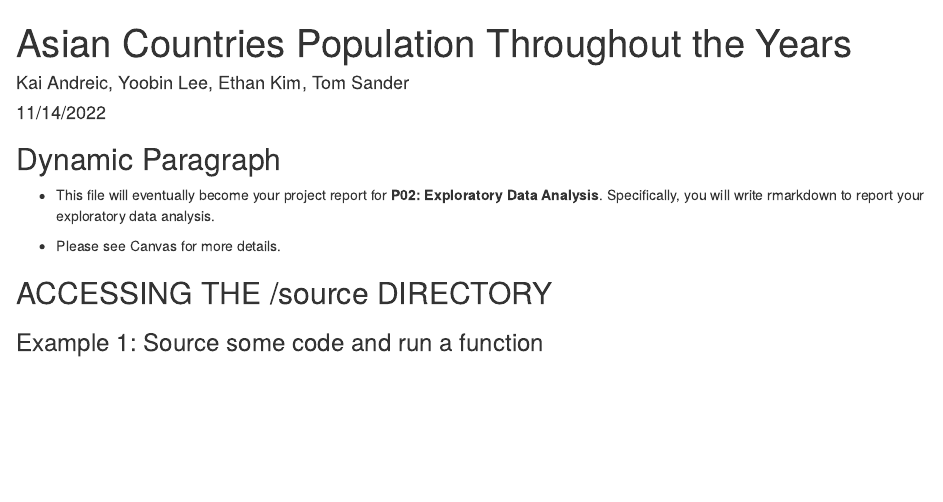
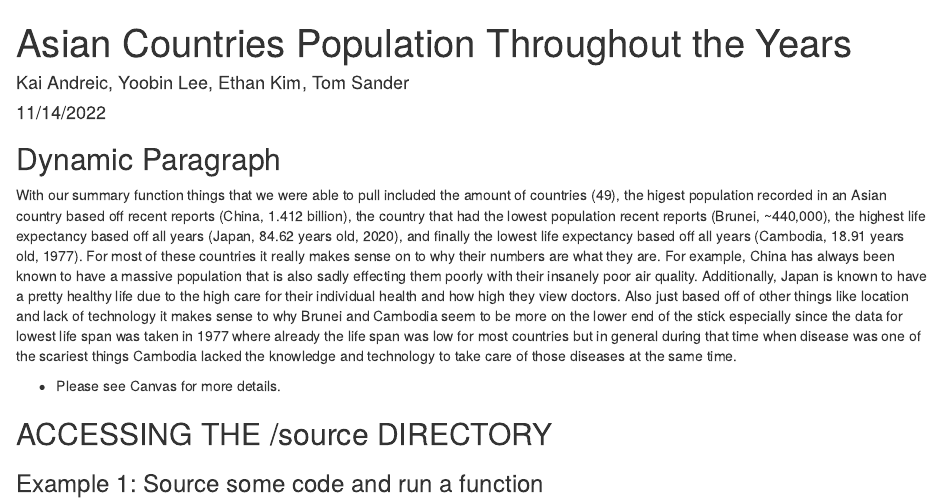
Before and after one commit to info201a-au2022/project-group-1-section-ah, an R Markdown document (docs/index.Rmd): the page in a window 1100 px wide, from its top. Rendered offline with R 4.5, knitr and Pandoc, with nearby package versions.

Commit message:
added dynamic paragrah

````diff
--- a/docs/index.Rmd
+++ b/docs/index.Rmd
@@ -10,8 +10,7 @@ knitr::opts_chunk$set(echo = TRUE)
 ```
 
 ## Dynamic Paragraph
-
-* This file will eventually become your project report for **P02: Exploratory Data Analysis**. Specifically, you will write rmarkdown to report your exploratory data analysis.
+With our summary function things that we were able to pull included the amount of countries (49), the higest population recorded in an Asian country based off recent reports (China, 1.412 billion), the country that had the lowest population recent reports (Brunei, ~440,000), the highest life expectancy based off all years (Japan, 84.62 years old, 2020), and finally the lowest life expectancy based off all years (Cambodia, 18.91 years old, 1977). For most of these countries it really makes sense on to why their numbers are what they are. For example, China has always been known to have a massive population that is also sadly effecting them poorly with their insanely poor air quality. Additionally, Japan is known to have a pretty healthy life due to the high care for their individual health and how high they view doctors. Also just based off of other things like location and lack of technology it makes sense to why Brunei and Cambodia seem to be more on the lower end of the stick especially since the data for lowest life span was taken in 1977 where already the life span was low for most countries but in general during that time when disease was one of the scariest things Cambodia lacked the knowledge and technology to take care of those diseases at the same time.
 
 * Please see Canvas for more details.
 
````
Also changed, not shown: 1 other file.
